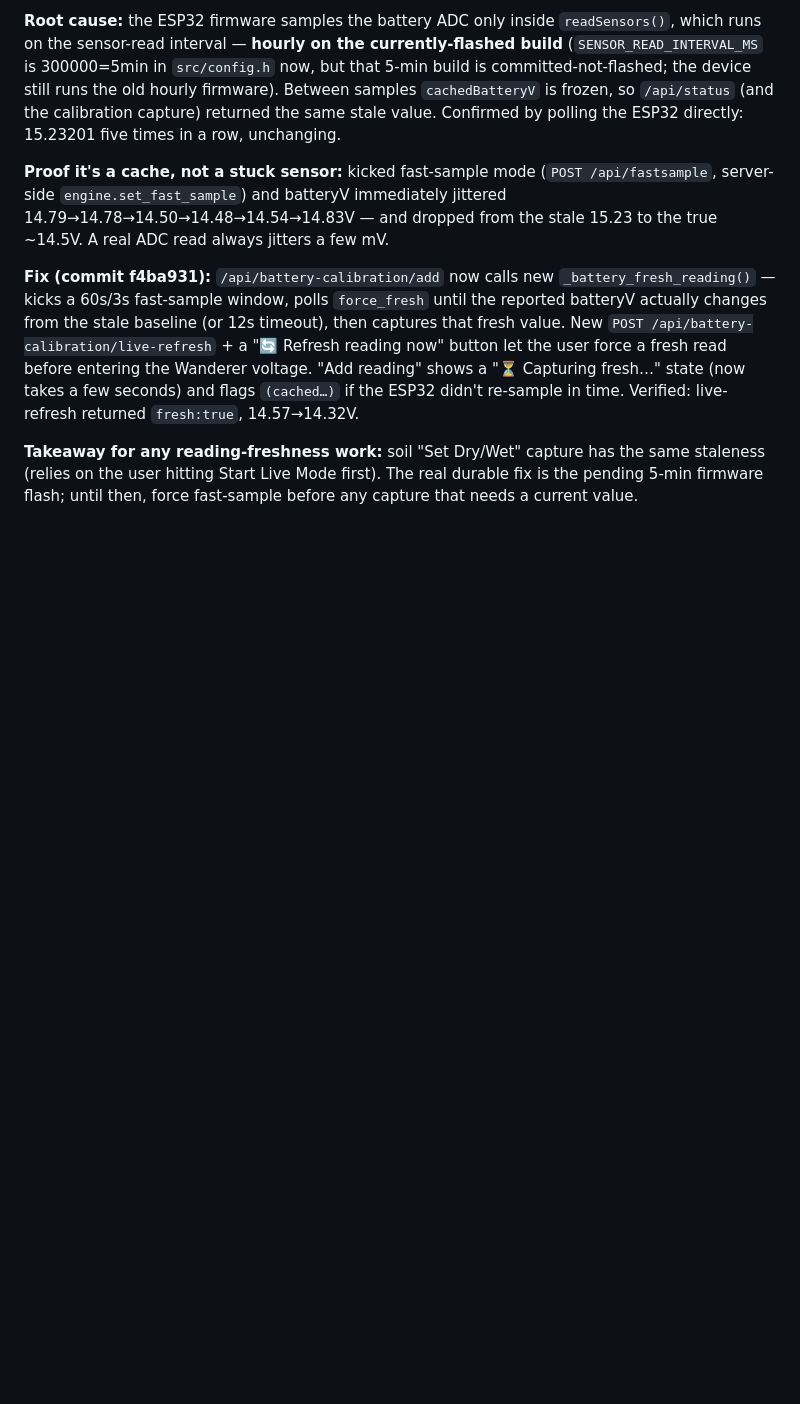
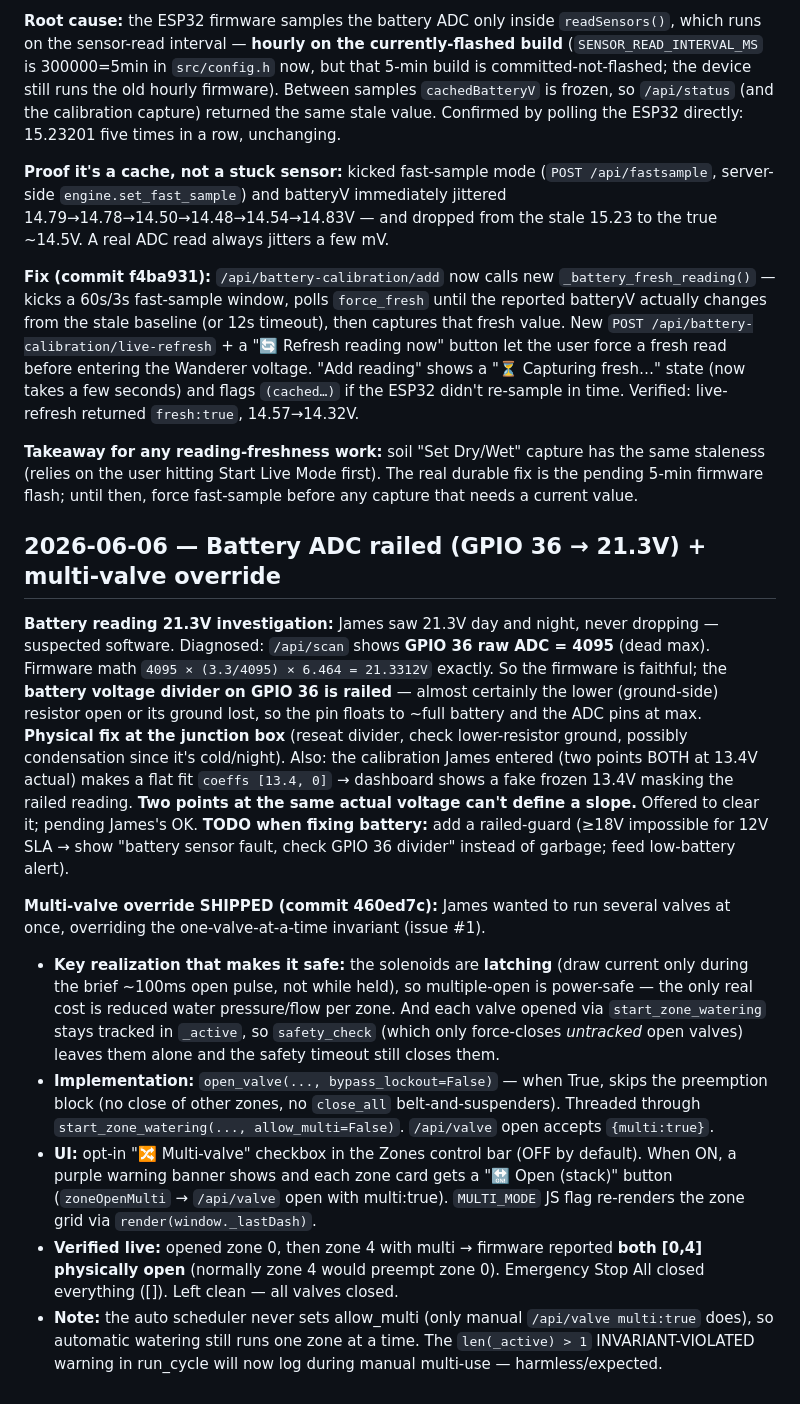
Before and after one commit to jamesearlpace/smart-garden, a Markdown page: smart-garden-journey.md, the part around the change. Drawn GitHub-style; blank space fills up the shorter version.

Commit message:
journey: battery ADC railed diagnosis + multi-valve override (2026-06-06)

```diff
--- a/smart-garden-journey.md
+++ b/smart-garden-journey.md
@@ -1770,3 +1770,14 @@ All times PDT. Each item deployed to the Acer (`scp` + `systemctl restart`) and
 **Fix (commit f4ba931):** `/api/battery-calibration/add` now calls new `_battery_fresh_reading()` — kicks a 60s/3s fast-sample window, polls `force_fresh` until the reported batteryV actually changes from the stale baseline (or 12s timeout), then captures that fresh value. New `POST /api/battery-calibration/live-refresh` + a "🔄 Refresh reading now" button let the user force a fresh read before entering the Wanderer voltage. "Add reading" shows a "⏳ Capturing fresh…" state (now takes a few seconds) and flags `(cached…)` if the ESP32 didn't re-sample in time. Verified: live-refresh returned `fresh:true`, 14.57→14.32V.
 
 **Takeaway for any reading-freshness work:** soil "Set Dry/Wet" capture has the same staleness (relies on the user hitting Start Live Mode first). The real durable fix is the pending 5-min firmware flash; until then, force fast-sample before any capture that needs a current value.
+
+## 2026-06-06 — Battery ADC railed (GPIO 36 → 21.3V) + multi-valve override
+
+**Battery reading 21.3V investigation:** James saw 21.3V day and night, never dropping — suspected software. Diagnosed: `/api/scan` shows **GPIO 36 raw ADC = 4095** (dead max). Firmware math `4095 × (3.3/4095) × 6.464 = 21.3312V` exactly. So the firmware is faithful; the **battery voltage divider on GPIO 36 is railed** — almost certainly the lower (ground-side) resistor open or its ground lost, so the pin floats to ~full battery and the ADC pins at max. **Physical fix at the junction box** (reseat divider, check lower-resistor ground, possibly condensation since it's cold/night). Also: the calibration James entered (two points BOTH at 13.4V actual) makes a flat fit `coeffs [13.4, 0]` → dashboard shows a fake frozen 13.4V masking the railed reading. **Two points at the same actual voltage can't define a slope.** Offered to clear it; pending James's OK. **TODO when fixing battery:** add a railed-guard (≥18V impossible for 12V SLA → show "battery sensor fault, check GPIO 36 divider" instead of garbage; feed low-battery alert).
+
+**Multi-valve override SHIPPED (commit 460ed7c):** James wanted to run several valves at once, overriding the one-valve-at-a-time invariant (issue #1).
+- **Key realization that makes it safe:** the solenoids are **latching** (draw current only during the brief ~100ms open pulse, not while held), so multiple-open is power-safe — the only real cost is reduced water pressure/flow per zone. And each valve opened via `start_zone_watering` stays tracked in `_active`, so `safety_check` (which only force-closes *untracked* open valves) leaves them alone and the safety timeout still closes them.
+- **Implementation:** `open_valve(..., bypass_lockout=False)` — when True, skips the preemption block (no close of other zones, no `close_all` belt-and-suspenders). Threaded through `start_zone_watering(..., allow_multi=False)`. `/api/valve` open accepts `{multi:true}`.
+- **UI:** opt-in "🔀 Multi-valve" checkbox in the Zones control bar (OFF by default). When ON, a purple warning banner shows and each zone card gets a "🔛 Open (stack)" button (`zoneOpenMulti` → `/api/valve` open with multi:true). `MULTI_MODE` JS flag re-renders the zone grid via `render(window._lastDash)`.
+- **Verified live:** opened zone 0, then zone 4 with multi → firmware reported **both [0,4] physically open** (normally zone 4 would preempt zone 0). Emergency Stop All closed everything ([]). Left clean — all valves closed.
+- **Note:** the auto scheduler never sets allow_multi (only manual `/api/valve multi:true` does), so automatic watering still runs one zone at a time. The `len(_active) > 1` INVARIANT-VIOLATED warning in run_cycle will now log during manual multi-use — harmless/expected.
```
